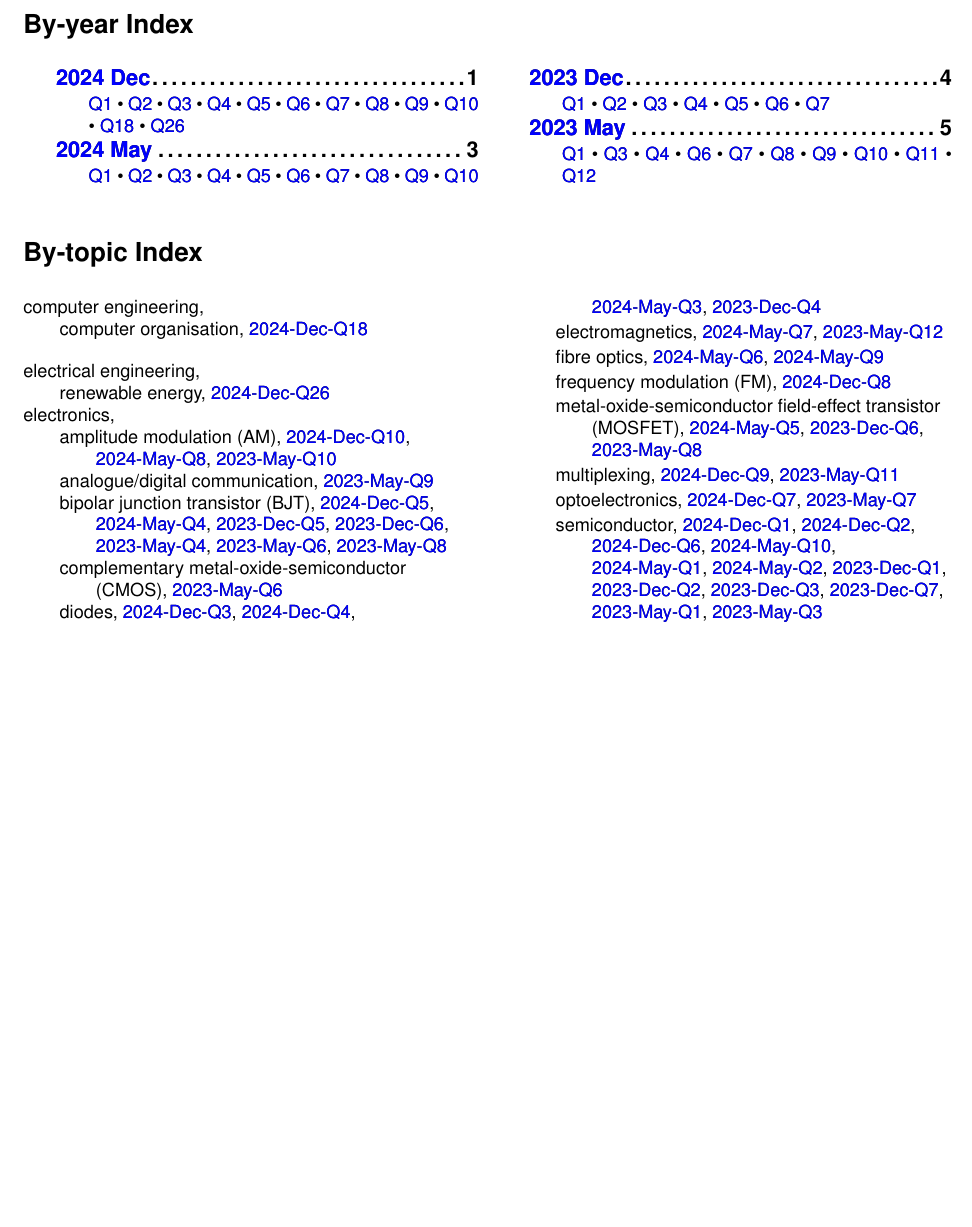
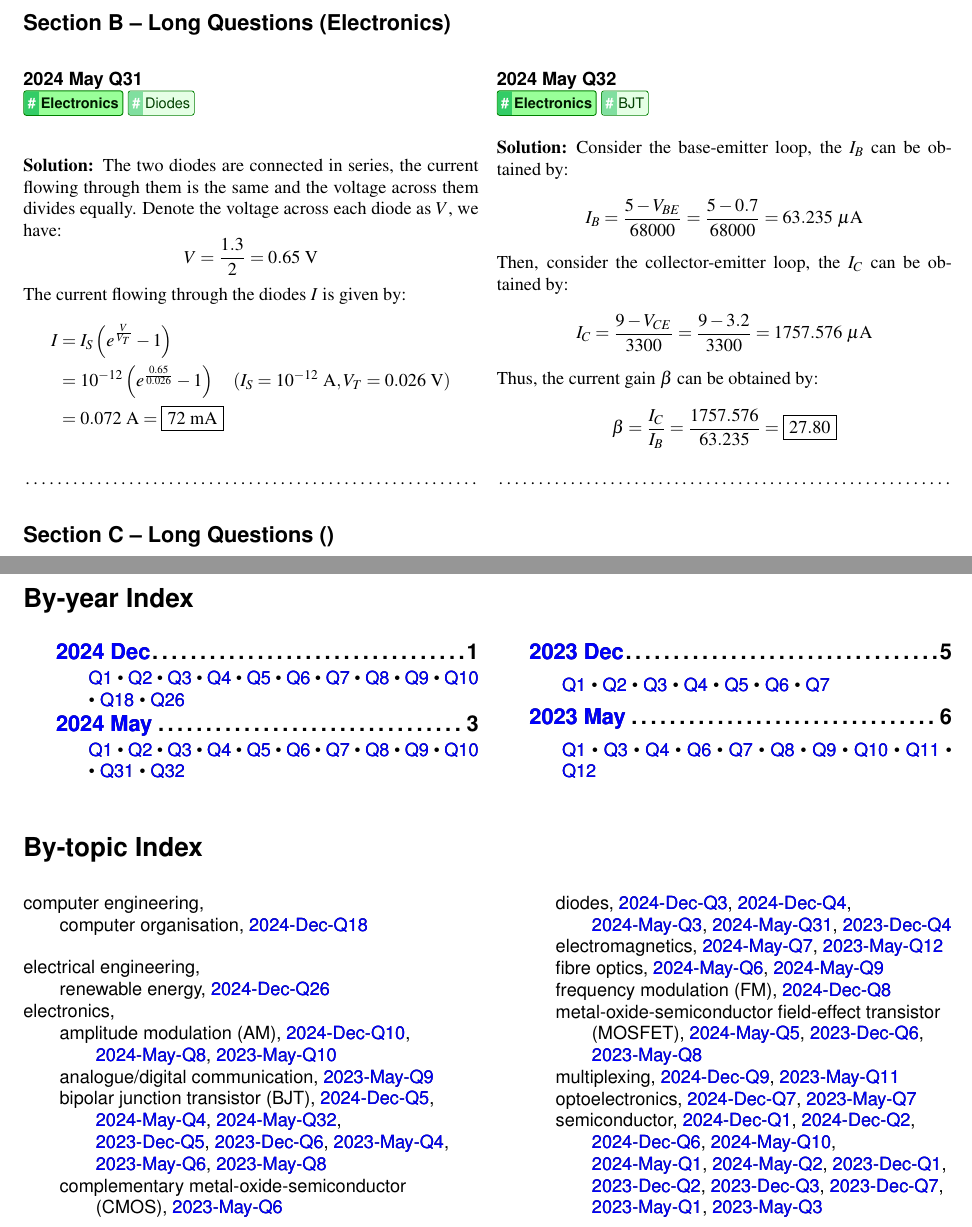
Before and after one commit to ShingZhanho/HKU-Notes, a LaTeX problem sheet (src/ENGG1310-Past-Paper-Solutions/ENGG1310-Past-Paper-Solutions.tex, which reads src/ENGG1310-Past-Paper-Solutions/solutions/2024-may.tex): part of page 7 of 7 before the commit and two parts of pages 4 and 8 of 8 after it, the two joined at a grey line, cut at the place of the change, the shorter picture padded with empty space. Compiled offline with pdfLaTeX.

Commit message:
docs: added some questions

```diff
--- a/src/ENGG1310-Past-Paper-Solutions/solutions/2024-may.tex
+++ b/src/ENGG1310-Past-Paper-Solutions/solutions/2024-may.tex
@@ -97,3 +97,43 @@
 \end{solution}
 
 \end{multicols*}
+
+\subsection*{Section B -- Long Questions (Electronics)}
+\begin{multicols}{2}
+
+\startQwTags{2024}{May}{Q31}{\tgElectronics \tgElectronicsDiodes}
+\begin{solution}
+    The two diodes are connected in series, the current flowing through them is the same and the voltage across them divides equally.
+    Denote the voltage across each diode as $V$, we have:
+    \[
+        V=\frac{1.3}{2}=0.65\text{ V}
+    \]
+    The current flowing through the diodes $I$ is given by:
+    \begin{align*}
+        I &= I_S\left(e^{\frac{V}{V_T}}-1\right) \\
+        &= 10^{-12}\left(e^{\frac{0.65}{0.026}}-1\right)\quad (I_S=10^{-12}\text{ A}, V_T=0.026\text{ V}) \\
+        &= 0.072\text{ A} = \boxed{72\text{ mA}}
+    \end{align*}
+\end{solution}
+
+\columnbreak
+
+\startQwTags{2024}{May}{Q32}{\tgElectronics \tgElectronicsBJT}
+\begin{solution}
+    Consider the base-emitter loop, the $I_{B}$ can be obtained by:
+    \[
+        I_B = \frac{5-V_{BE}}{68000} = \frac{5-0.7}{68000} = 63.235\text{ }\mu\text{A}
+    \]
+    Then, consider the collector-emitter loop, the $I_C$ can be obtained by:
+    \[
+        I_C = \frac{9-V_{CE}}{3300} = \frac{9-3.2}{3300} = 1757.576\text{ }\mu\text{A}
+    \]
+    Thus, the current gain $\beta$ can be obtained by:
+    \[
+        \beta = \frac{I_C}{I_B} = \frac{1757.576}{63.235} = \boxed{27.80}
+    \]
+\end{solution}
+
+\end{multicols}
+
+\subsection*{Section C -- Long Questions ()}
```
Also changed, not shown: src/ENGG1310-Past-Paper-Solutions/solutions/solutions.tex (+4 -3 lines).
